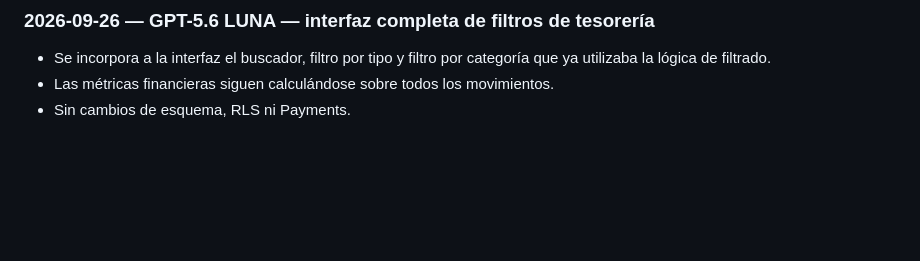
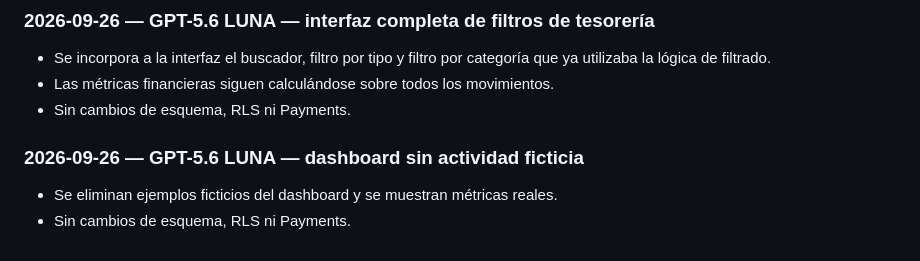
Before and after one commit to diezparaiso/gestion_clubes, a Markdown page: AI_CHANGELOG.md, the part around the change. Drawn GitHub-style; blank space fills up the shorter version.

Commit message:
Documenta dashboard sin actividad ficticia - GPT-5.6 LUNA

```diff
--- a/AI_CHANGELOG.md
+++ b/AI_CHANGELOG.md
@@ -317,3 +317,7 @@ This file is the permanent handoff log between AI assistants working on this rep
 - Se incorpora a la interfaz el buscador, filtro por tipo y filtro por categoría que ya utilizaba la lógica de filtrado.
 - Las métricas financieras siguen calculándose sobre todos los movimientos.
 - Sin cambios de esquema, RLS ni Payments.
+
+### 2026-09-26 — GPT-5.6 LUNA — dashboard sin actividad ficticia
+- Se eliminan ejemplos ficticios del dashboard y se muestran métricas reales.
+- Sin cambios de esquema, RLS ni Payments.
```
